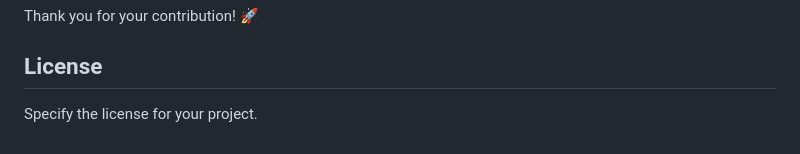
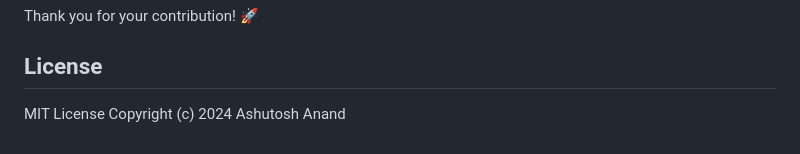
Before and after one commit to loopassembly/SmileShield, a Markdown page: README.md, the part around the change. Drawn GitHub-style.

```diff
--- a/README.md
+++ b/README.md
@@ -271,4 +271,5 @@ Thank you for your contribution! 🚀
 
 ## License
 
-Specify the license for your project.
+MIT License
+Copyright (c) 2024 Ashutosh Anand
```
